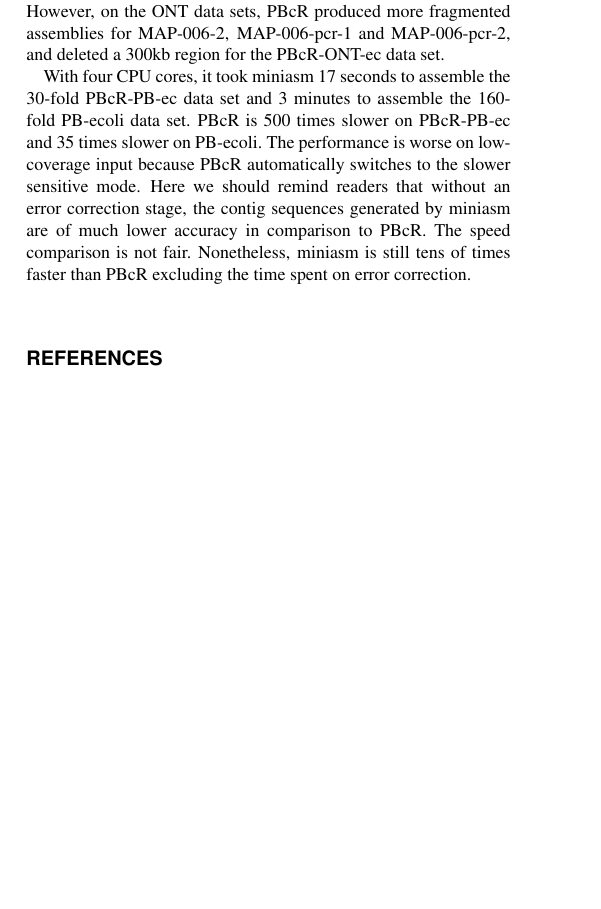
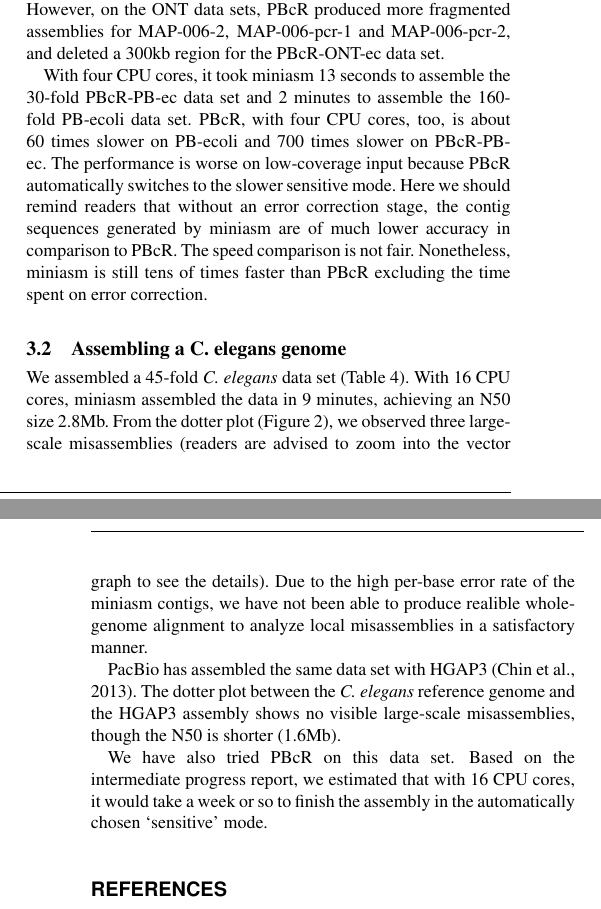
Before and after one commit to lh3/miniasm, a LaTeX paper (tex/miniasm.tex): part of one column of page 6 of 7 before the commit and two parts of the columns of pages 6 and 7 of 7 after it, the two joined at a grey line, cut so that both start at the same text, the shorter picture padded with empty space. Compiled offline with pdfLaTeX.

Commit message:
added the dotter plot

```diff
--- a/tex/miniasm.tex
+++ b/tex/miniasm.tex
@@ -688,12 +688,14 @@ ONT data sets, PBcR produced more fragmented assemblies for MAP-006-2,
 MAP-006-pcr-1 and MAP-006-pcr-2, and deleted a 300kb region for the PBcR-ONT-ec
 data set.
 
-With four CPU cores, it took miniasm 17 seconds to assemble the 30-fold
-PBcR-PB-ec data set and 3 minutes to assemble the 160-fold PB-ecoli data set.
-PBcR is 500 times slower on PBcR-PB-ec and 35 times slower on PB-ecoli.
-The performance is worse on low-coverage input because PBcR automatically
-switches to the slower sensitive mode. Here we should remind readers that
-without an error correction stage, the contig sequences generated by miniasm
-are of much lower accuracy in comparison to PBcR. The speed comparison is not
-fair. Nonetheless, miniasm is still tens of times faster than PBcR excluding
-the time spent on error correction.
+With four CPU cores, it took miniasm 13 seconds to assemble the 30-fold
+PBcR-PB-ec data set and 2 minutes to assemble the 160-fold PB-ecoli data set.
+PBcR, with four CPU cores, too, is about 60 times slower on PB-ecoli and 700
+times slower on PBcR-PB-ec.  The performance is worse on low-coverage input
+because PBcR automatically switches to the slower sensitive mode. Here we
+should remind readers that without an error correction stage, the contig
+sequences generated by miniasm are of much lower accuracy in comparison to
+PBcR. The speed comparison is not fair. Nonetheless, miniasm is still tens of
+times faster than PBcR excluding the time spent on error correction.
+
+\subsection{Assembling a C. elegans genome}
@@ -700,3 +709,21 @@ the time spent on error correction.
+\end{figure}
+
+We assembled a 45-fold {\it C. elegans} data set (Table~4). With 16 CPU cores,
+miniasm assembled the data in 9 minutes, achieving an N50 size 2.8Mb. From the
+dotter plot (Figure~\ref{fig:ce}), we observed three large-scale misassemblies
+(readers are advised to zoom into the vector graph to see the details).  Due to
+the high per-base error rate of the miniasm contigs, we have not been able to
+produce realible whole-genome alignment to analyze local misassemblies in a
+satisfactory manner.
+
+PacBio has assembled the same data set with HGAP3~\citep{Chin:2013qr}. The
+dotter plot between the {\it C. elegans} reference genome and the HGAP3
+assembly shows no visible large-scale misassemblies, though the N50 is shorter
+(1.6Mb).
+
+We have also tried PBcR on this data set. Based on the intermediate progress
+report, we estimated that with 16 CPU cores, it would take a week or so to
+finish the assembly in the automatically chosen `sensitive' mode.
 
 \bibliography{miniasm}
 \end{document}
```
Also changed, not shown: tex/ce.pdf (added), tex/miniasm.tex (9 more changed lines).
